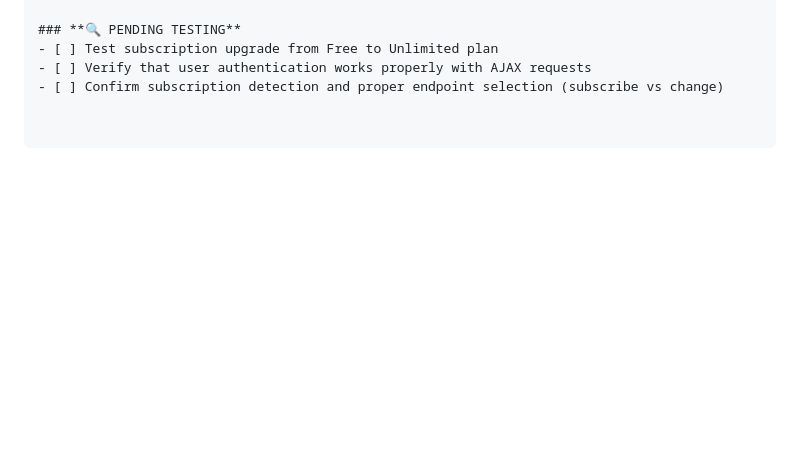
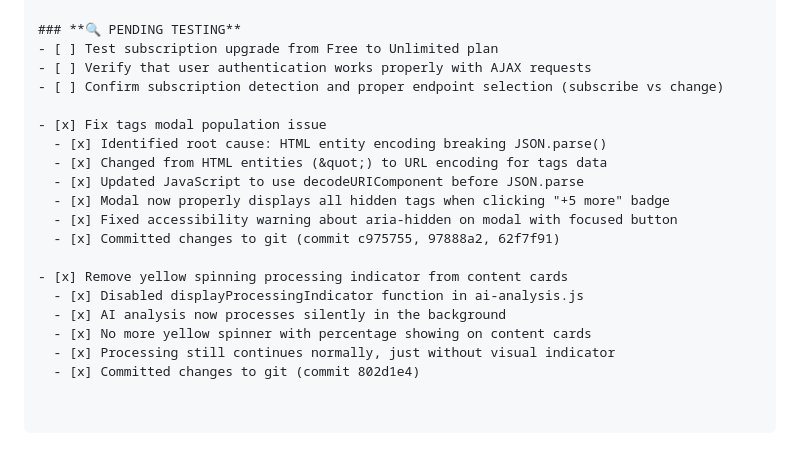
Before and after one commit to andyegli/daysave.app_v1.4.1, a Markdown page: TASK.md, the part around the change. Rendered like a GitHub page; blank space fills up the shorter version.

Commit message:
Update TASK.md with latest accomplishments
- Document tags modal fix with proper JSON encoding/decoding
- Document removal of yellow processing indicator from content cards
- Update task completion status and commit references

```diff
--- a/TASK.md
+++ b/TASK.md
@@ -1085,3 +1085,18 @@ openssl rand -base64 32
 - [ ] Test subscription upgrade from Free to Unlimited plan
 - [ ] Verify that user authentication works properly with AJAX requests
 - [ ] Confirm subscription detection and proper endpoint selection (subscribe vs change)
+
+- [x] Fix tags modal population issue
+  - [x] Identified root cause: HTML entity encoding breaking JSON.parse()
+  - [x] Changed from HTML entities (&quot;) to URL encoding for tags data
+  - [x] Updated JavaScript to use decodeURIComponent before JSON.parse
+  - [x] Modal now properly displays all hidden tags when clicking "+5 more" badge
+  - [x] Fixed accessibility warning about aria-hidden on modal with focused button
+  - [x] Committed changes to git (commit c975755, 97888a2, 62f7f91)
+
+- [x] Remove yellow spinning processing indicator from content cards
+  - [x] Disabled displayProcessingIndicator function in ai-analysis.js
+  - [x] AI analysis now processes silently in the background
+  - [x] No more yellow spinner with percentage showing on content cards
+  - [x] Processing still continues normally, just without visual indicator
+  - [x] Committed changes to git (commit 802d1e4)
```
